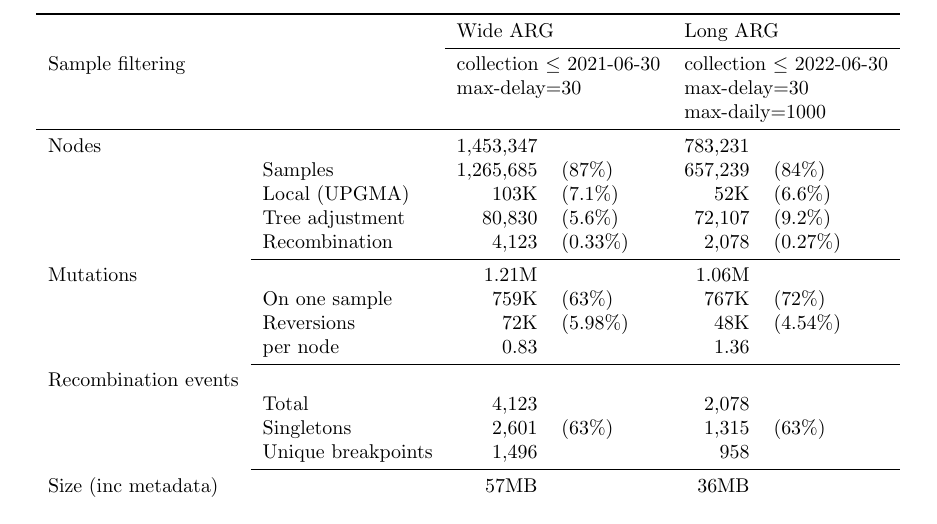
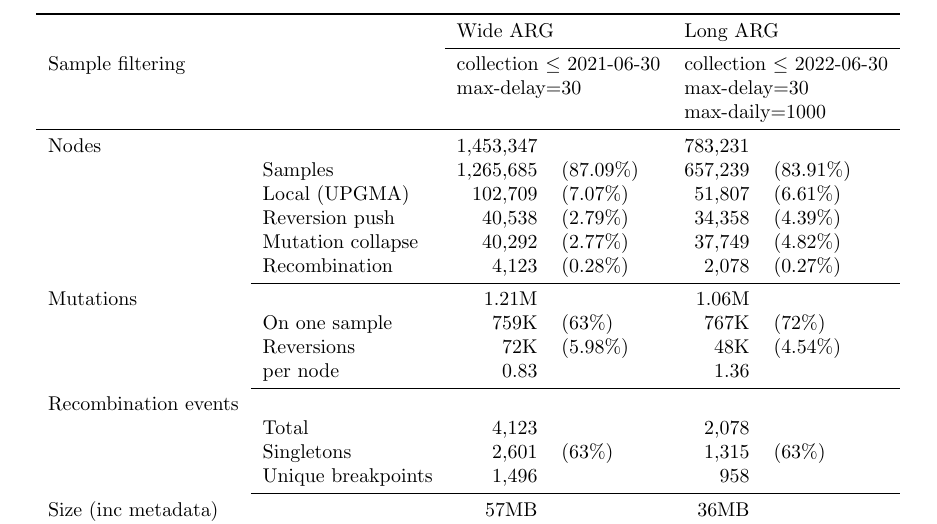
Before and after one commit to jeromekelleher/sc2ts-paper, a LaTeX paper (paper.tex): part of page 3 of 34, cut so that both start at the same text. Compiled offline with pdfLaTeX.

Commit message:
Update values for nodes in Table 1

```diff
--- a/paper.tex
+++ b/paper.tex
@@ -194,10 +194,11 @@ genomes per day from those meeting the maximum sampling delay criterion.
     \midrule
 
     Nodes & & 1,453,347 & & 783,231  & \\
-    & Samples & 1,265,685 & (87\%) & 657,239 & (84\%) \\
-    & Local (UPGMA) & 103K & (7.1\%) & 52K & (6.6\%)  \\
-    & Tree adjustment & 80,830 & (5.6\%) & 72,107 & (9.2\%) \\
-    & Recombination & 4,123 & (0.33\%) & 2,078 & (0.27\%) \\
+    & Samples & 1,265,685 & (87.09\%) & 657,239 & (83.91\%) \\
+    & Local (UPGMA) & 102,709 & (7.07\%) & 51,807 & (6.61\%)  \\
+    & Reversion push & 40,538 & (2.79\%) & 34,358 & (4.39\%)  \\
+    & Mutation collapse & 40,292 & (2.77\%) & 37,749 & (4.82\%)  \\
+    & Recombination & 4,123 & (0.28\%) & 2,078 & (0.27\%) \\
     \cmidrule{2-6}
     % TODO add more information on mutations
     Mutations & & 1.21M &  & 1.06M & \\
```
Also changed, not shown: 1 other file.
